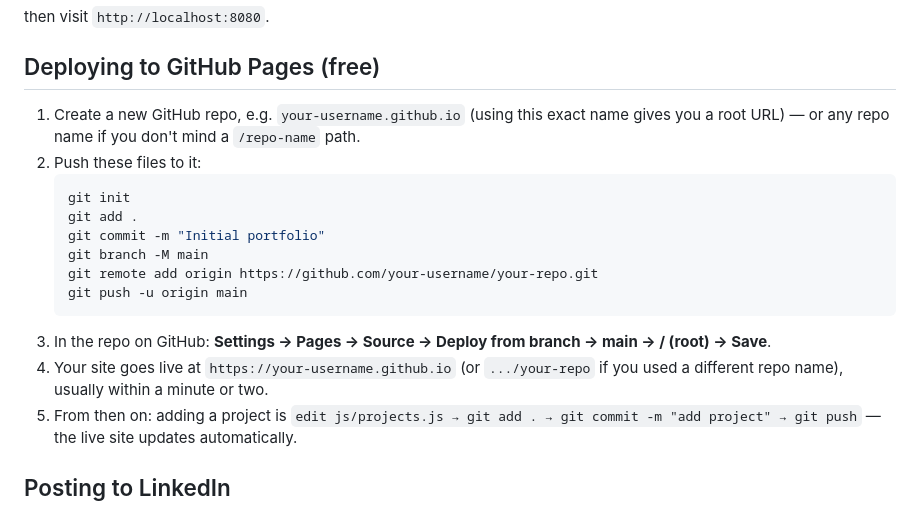
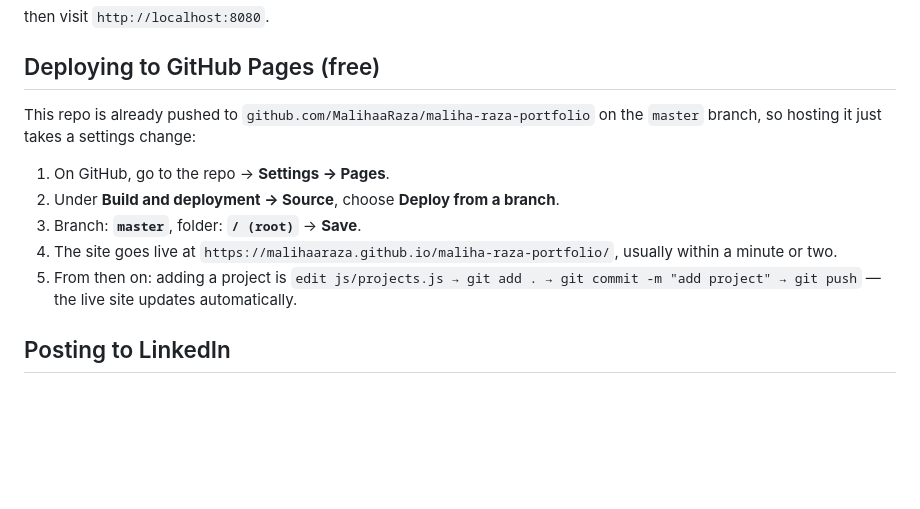
Before and after one commit to MalihaaRaza/maliha-raza-portfolio, a Markdown page: README.md, the part around the change. Rendered like a GitHub page; blank space fills up the shorter version.

Commit message:
Update README deploy instructions to match already-pushed repo
Replace the generic fresh-repo GitHub Pages setup with the actual
steps for this repo (already on master, already pushed).

Co-Authored-By: Claude Sonnet 5 <noreply@anthropic.com>

````diff
--- a/README.md
+++ b/README.md
@@ -68,18 +68,12 @@ then visit `http://localhost:8080`.
 
 ## Deploying to GitHub Pages (free)
 
-1. Create a new GitHub repo, e.g. `your-username.github.io` (using this exact name gives you a root URL) — or any repo name if you don't mind a `/repo-name` path.
-2. Push these files to it:
-   ```bash
-   git init
-   git add .
-   git commit -m "Initial portfolio"
-   git branch -M main
-   git remote add origin https://github.com/your-username/your-repo.git
-   git push -u origin main
-   ```
-3. In the repo on GitHub: **Settings → Pages → Source → Deploy from branch → main → / (root) → Save**.
-4. Your site goes live at `https://your-username.github.io` (or `.../your-repo` if you used a different repo name), usually within a minute or two.
+This repo is already pushed to `github.com/MalihaaRaza/maliha-raza-portfolio` on the `master` branch, so hosting it just takes a settings change:
+
+1. On GitHub, go to the repo → **Settings → Pages**.
+2. Under **Build and deployment → Source**, choose **Deploy from a branch**.
+3. Branch: **`master`**, folder: **`/ (root)`** → **Save**.
+4. The site goes live at `https://malihaaraza.github.io/maliha-raza-portfolio/`, usually within a minute or two.
 5. From then on: adding a project is `edit js/projects.js → git add . → git commit -m "add project" → git push` — the live site updates automatically.
 
 ## Posting to LinkedIn
````
